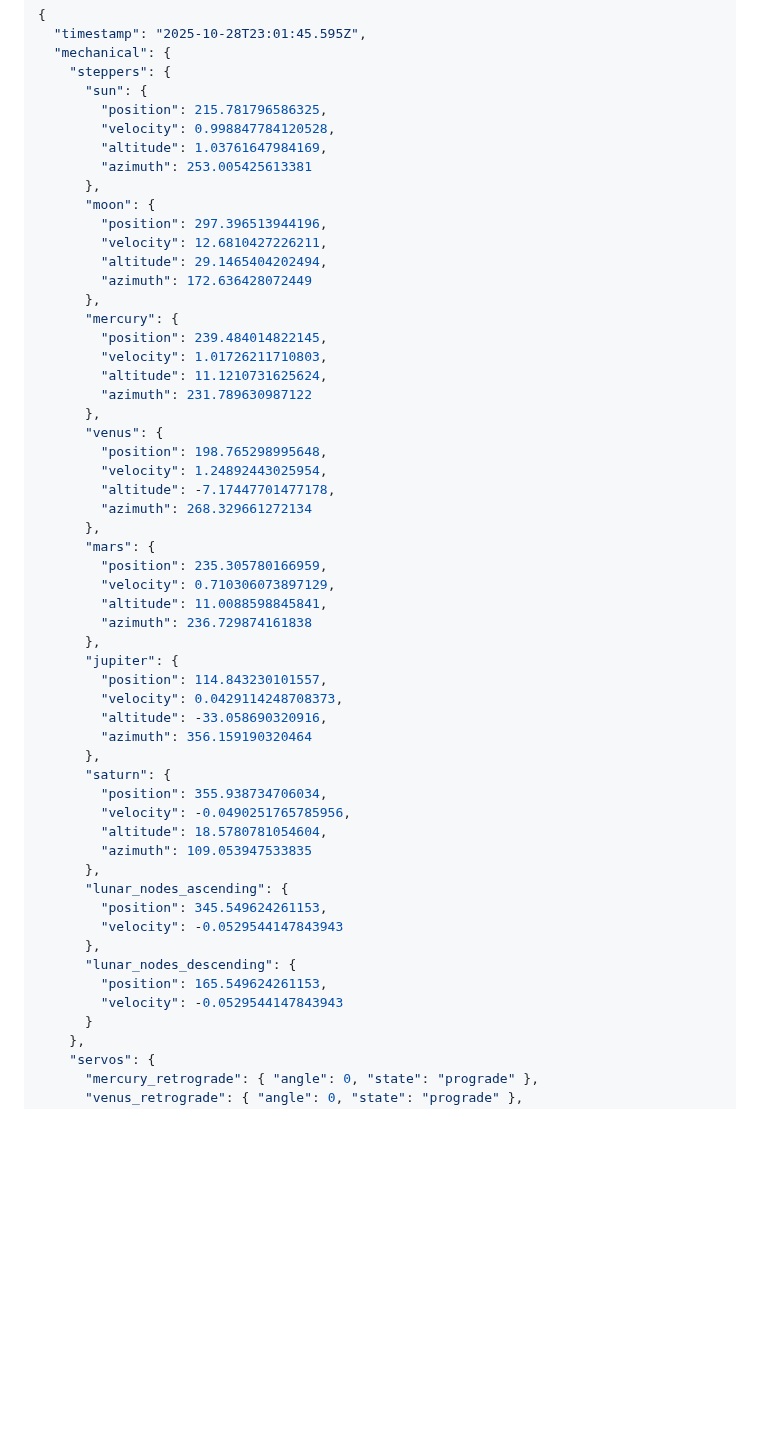
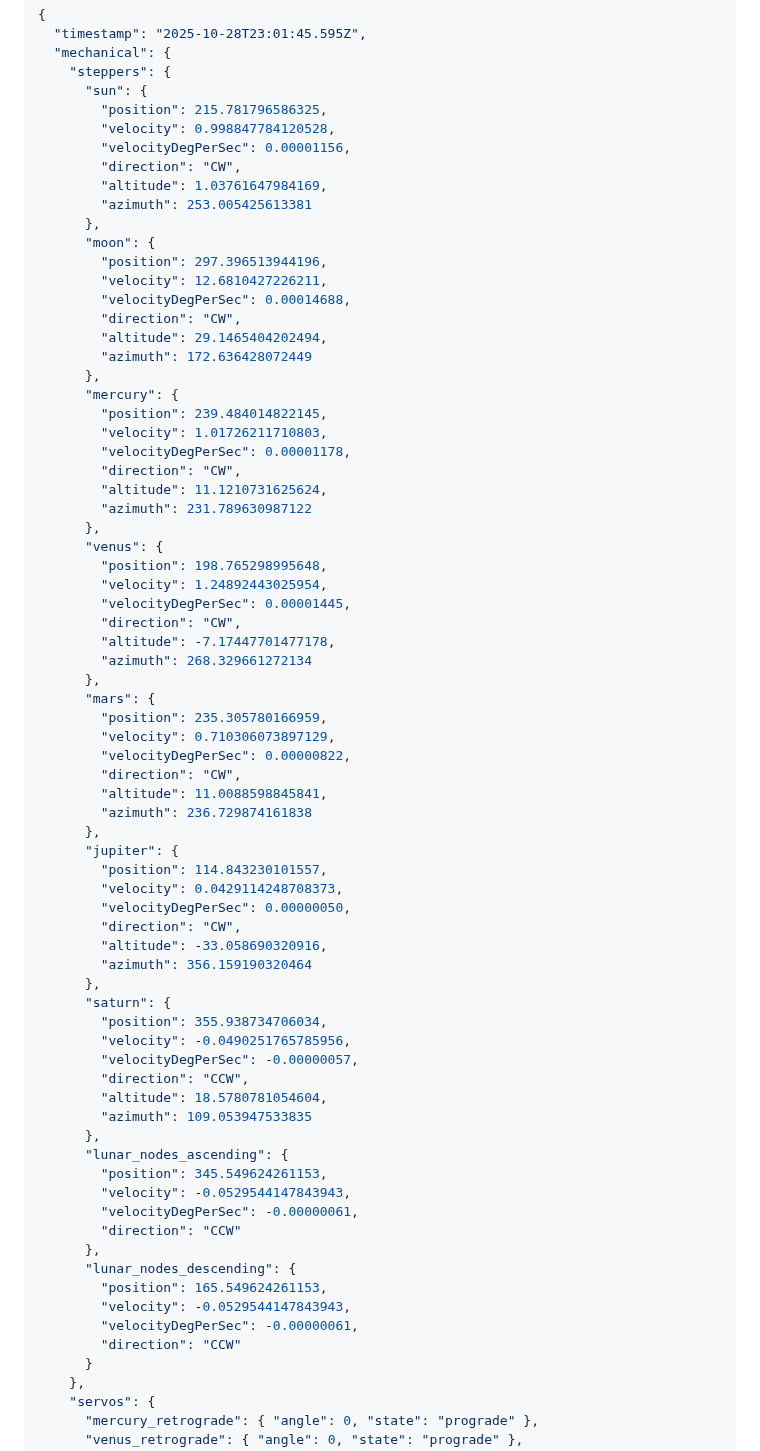
Before and after one commit to mojoatomic/antikythera-engine-2, a Markdown page: README.md, the part around the change. Drawn GitHub-style; blank space fills up the shorter version.

Commit message:
docs(readme): inline velocityDegPerSec and direction in /api/display example

```diff
--- a/README.md
+++ b/README.md
@@ -109,52 +109,70 @@ curl "http://localhost:3000/api/display?dt=5&stepsPerDegree=200"
       "sun": {
         "position": 215.781796586325,
         "velocity": 0.998847784120528,
+        "velocityDegPerSec": 0.00001156,
+        "direction": "CW",
         "altitude": 1.03761647984169,
         "azimuth": 253.005425613381
       },
       "moon": {
         "position": 297.396513944196,
         "velocity": 12.6810427226211,
+        "velocityDegPerSec": 0.00014688,
+        "direction": "CW",
         "altitude": 29.1465404202494,
         "azimuth": 172.636428072449
       },
       "mercury": {
         "position": 239.484014822145,
         "velocity": 1.01726211710803,
+        "velocityDegPerSec": 0.00001178,
+        "direction": "CW",
         "altitude": 11.1210731625624,
         "azimuth": 231.789630987122
       },
       "venus": {
         "position": 198.765298995648,
         "velocity": 1.24892443025954,
+        "velocityDegPerSec": 0.00001445,
+        "direction": "CW",
         "altitude": -7.17447701477178,
         "azimuth": 268.329661272134
       },
       "mars": {
         "position": 235.305780166959,
         "velocity": 0.710306073897129,
+        "velocityDegPerSec": 0.00000822,
+        "direction": "CW",
         "altitude": 11.0088598845841,
         "azimuth": 236.729874161838
       },
       "jupiter": {
         "position": 114.843230101557,
         "velocity": 0.0429114248708373,
+        "velocityDegPerSec": 0.00000050,
+        "direction": "CW",
         "altitude": -33.058690320916,
         "azimuth": 356.159190320464
       },
       "saturn": {
         "position": 355.938734706034,
         "velocity": -0.0490251765785956,
+        "velocityDegPerSec": -0.00000057,
+        "direction": "CCW",
         "altitude": 18.5780781054604,
         "azimuth": 109.053947533835
       },
       "lunar_nodes_ascending": {
         "position": 345.549624261153,
-        "velocity": -0.0529544147843943
+        "velocity": -0.0529544147843943,
+        "velocityDegPerSec": -0.00000061,
+        "direction": "CCW"
       },
       "lunar_nodes_descending": {
         "position": 165.549624261153,
-        "velocity": -0.0529544147843943
+        "velocity": -0.0529544147843943,
+        "velocityDegPerSec": -0.00000061,
+        "direction": "CCW"
       }
     },
     "servos": {
```
